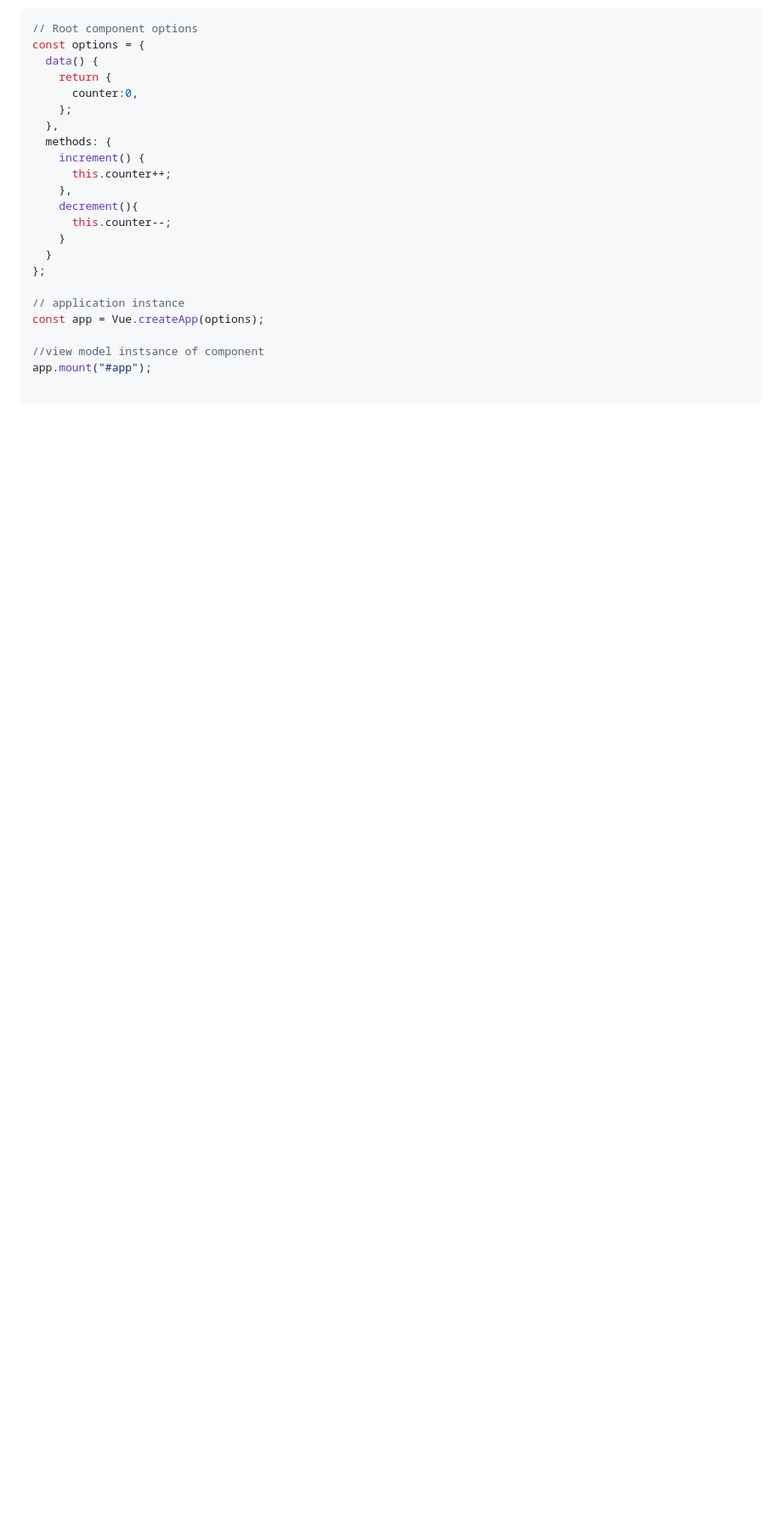
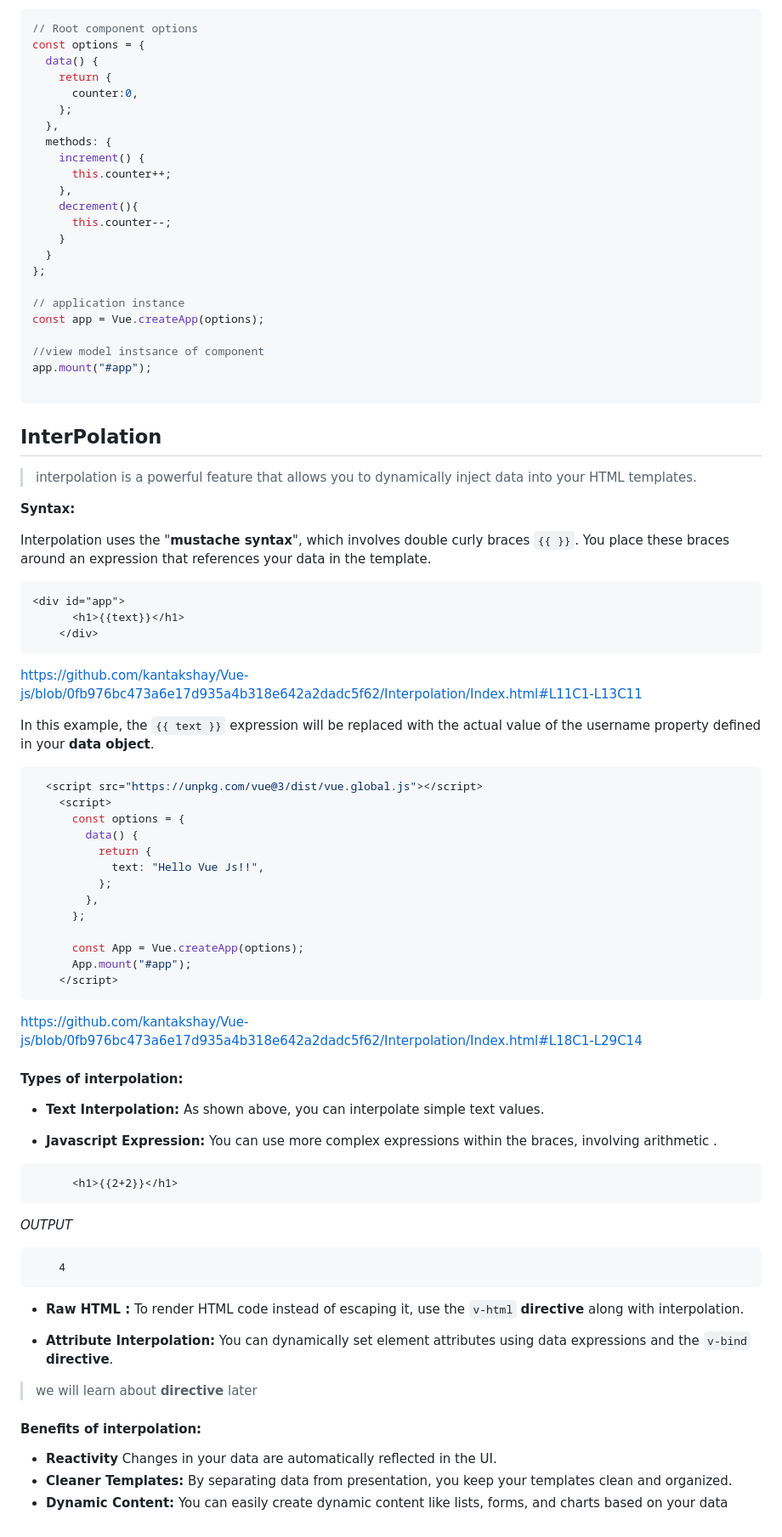
Before and after one commit to kantakshay/Vue-js, a Markdown page: README.md, the part around the change. Shown: that part at 85% size. GitHub-like rendering; blank space fills up the shorter version.

Commit message:
notes of Interpolation

````diff
--- a/README.md
+++ b/README.md
@@ -133,3 +133,68 @@ const app = Vue.createApp(options);
 app.mount("#app");
 
 ```
+
+
+## InterPolation
+
+> interpolation is a powerful feature that allows you to dynamically inject data into your HTML templates.
+
+**Syntax:**
+
+Interpolation uses the "**mustache syntax**", which involves double curly braces `{{ }}`. You place these braces around an expression that references your data in the template.
+
+```HTML
+<div id="app">
+      <h1>{{text}}</h1>
+    </div>
+```
+
+https://github.com/kantakshay/Vue-js/blob/0fb976bc473a6e17d935a4b318e642a2dadc5f62/Interpolation/Index.html#L11C1-L13C11
+
+In this example, the `{{ text }}` expression will be replaced with the actual value of the username property defined in your **data object**.
+
+```javascript
+  <script src="https://unpkg.com/vue@3/dist/vue.global.js"></script>
+    <script>
+      const options = {
+        data() {
+          return {
+            text: "Hello Vue Js!!",
+          };
+        },
+      };
+
+      const App = Vue.createApp(options);
+      App.mount("#app");
+    </script>
+```
+https://github.com/kantakshay/Vue-js/blob/0fb976bc473a6e17d935a4b318e642a2dadc5f62/Interpolation/Index.html#L18C1-L29C14
+
+
+
+#### Types of interpolation:
+
+- **Text Interpolation:** As shown above, you can interpolate simple text values.
+
+- **Javascript Expression:** You can use more complex expressions within the braces, involving arithmetic .
+```HTML
+      <h1>{{2+2}}</h1>
+```
+*OUTPUT*
+
+        4
+
+
+- **Raw HTML :** To render HTML code instead of escaping it, use the `v-html` **directive** along with interpolation.
+
+
+- **Attribute Interpolation:** You can dynamically set element attributes using data expressions and the `v-bind` **directive**.
+
+> we will learn about **directive** later
+
+
+#### Benefits of interpolation:
+
+- **Reactivity**  Changes in your data are automatically reflected in the UI.
+- **Cleaner Templates:** By separating data from presentation, you keep your templates clean and organized.
+- **Dynamic Content:**  You can easily create dynamic content like lists, forms, and charts based on your data
````
